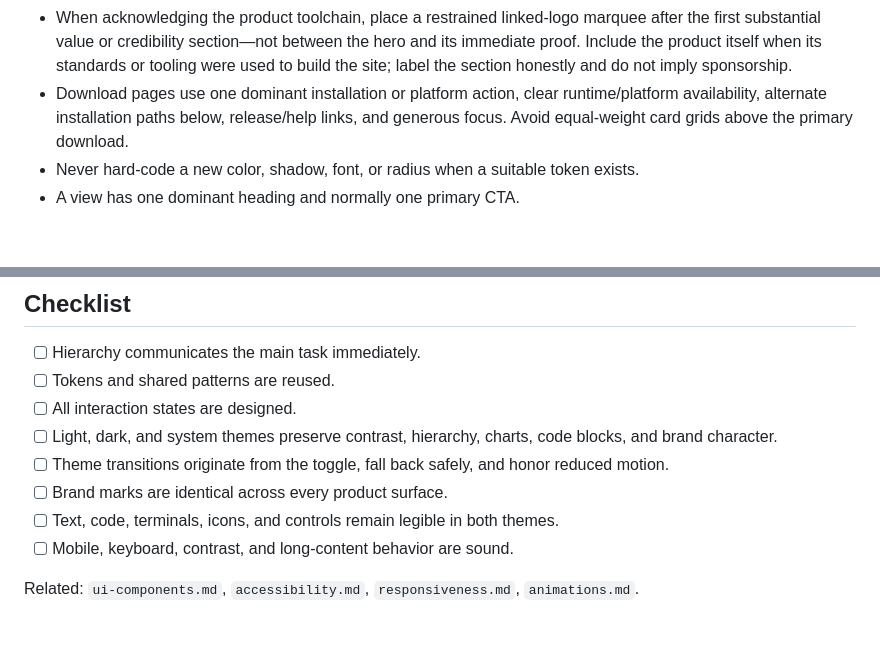
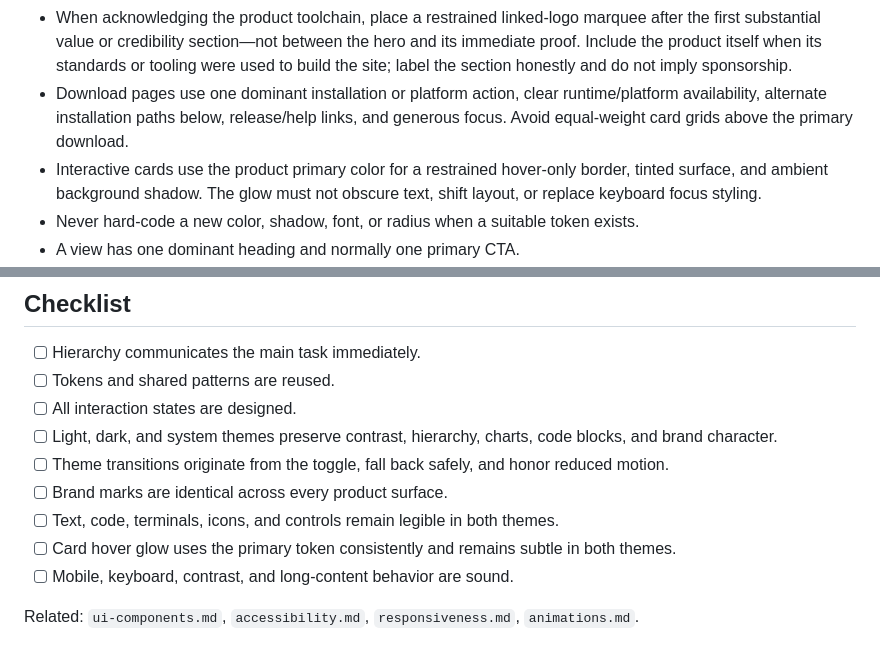
Before and after one commit to KaReeeeeeeeEM/devcanon, a Markdown page: .ai/design.md, 2 parts joined by grey strips. Drawn GitHub-style; blank space fills up the shorter version.

Commit message:
docs: standardize card glow and CLI hero motion

```diff
--- a/.ai/design.md
+++ b/.ai/design.md
@@ -21,6 +21,7 @@ Clarity precedes decoration. Use restrained surfaces, strong hierarchy, delibera
 - Light and dark themes must both preserve WCAG contrast for body copy, muted copy, links, icons, borders, code blocks, terminals, syntax states, callouts, and interactive controls. A theme is incomplete if only the page background changes.
 - When acknowledging the product toolchain, place a restrained linked-logo marquee after the first substantial value or credibility section—not between the hero and its immediate proof. Include the product itself when its standards or tooling were used to build the site; label the section honestly and do not imply sponsorship.
 - Download pages use one dominant installation or platform action, clear runtime/platform availability, alternate installation paths below, release/help links, and generous focus. Avoid equal-weight card grids above the primary download.
+- Interactive cards use the product primary color for a restrained hover-only border, tinted surface, and ambient background shadow. The glow must not obscure text, shift layout, or replace keyboard focus styling.
 - Never hard-code a new color, shadow, font, or radius when a suitable token exists.
 - A view has one dominant heading and normally one primary CTA.
 - Dense tools may optimize scan speed; marketing pages may use more expressive composition, but both use shared foundations.
@@ -49,6 +50,7 @@ Clarity precedes decoration. Use restrained surfaces, strong hierarchy, delibera
 - [ ] Theme transitions originate from the toggle, fall back safely, and honor reduced motion.
 - [ ] Brand marks are identical across every product surface.
 - [ ] Text, code, terminals, icons, and controls remain legible in both themes.
+- [ ] Card hover glow uses the primary token consistently and remains subtle in both themes.
 - [ ] Mobile, keyboard, contrast, and long-content behavior are sound.
 
 Related: `ui-components.md`, `accessibility.md`, `responsiveness.md`, `animations.md`.
```
